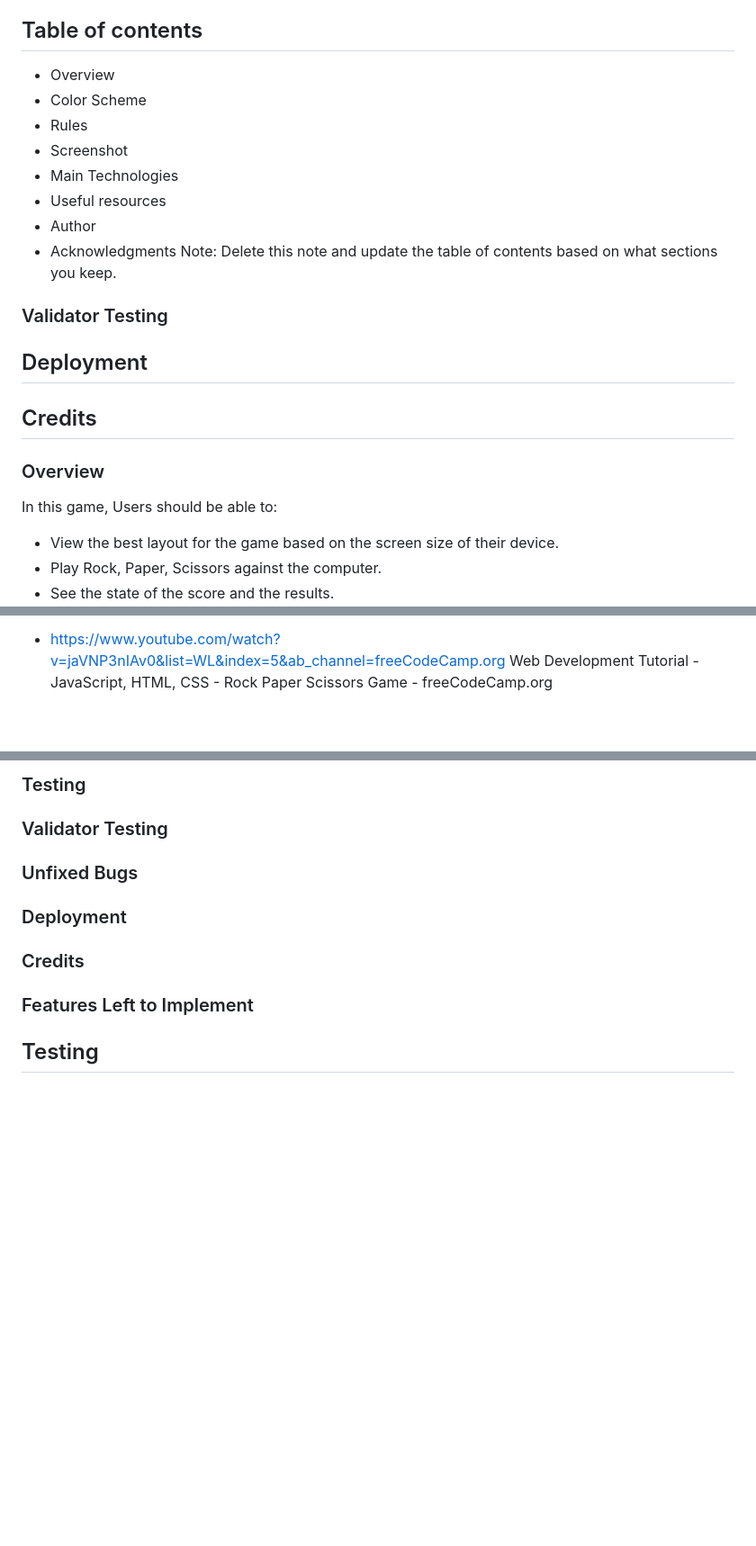
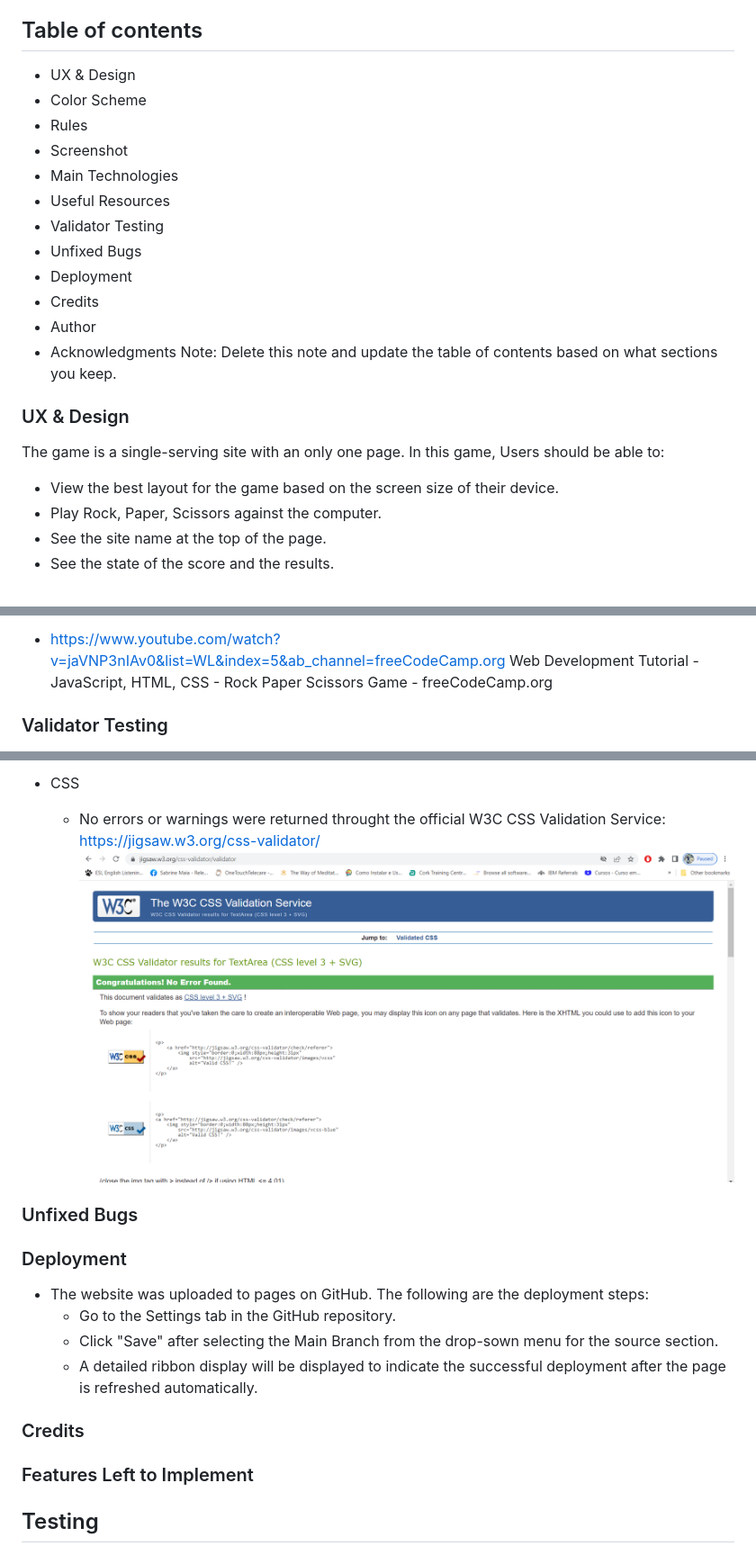
Before and after one commit to MarciaFD/Rock-Paper-Scissors-Project, a Markdown page: README.md, 3 parts joined by grey strips. Shown: that part at 90% size. Drawn GitHub-style; pictures changed too: assets/images/2022-10-01 (10).png (added); blank space fills up the shorter version.

Commit message:
Add html, css checked img

```diff
--- a/README.md
+++ b/README.md
@@ -3,32 +3,29 @@
 
 
 ## Table of contents
-- Overview
+- UX & Design
 - Color Scheme
 - Rules
 - Screenshot
 - Main Technologies
-- Useful resources
+- Useful Resources
+- Validator Testing
+- Unfixed Bugs
+- Deployment
+- Credits
 - Author
 - Acknowledgments
 Note: Delete this note and update the table of contents based on what sections you keep.
 
 
 
+### UX & Design
 
-### Validator Testing
-
-## Deployment
-
-## Credits
-
-
-### Overview
-
-In this game, Users should be able to:
+The game is a single-serving site with an only one page. In this game, Users should be able to:
 
 - View the best layout for the game based on the screen size of their device.
 - Play Rock, Paper, Scissors against the computer.
+- See the site name at the top of the page.
 - See the state of the score and the results.
 ![](assets/images/2022-10-01.png)
 
@@ -96,4 +93,5 @@ Web Development Tutorial - JavaScript, HTML, CSS - Rock Paper Scissors Game  -
 freeCodeCamp.org
 
 
+### Validator Testing
 
@@ -100,10 +101,7 @@ freeCodeCamp.org
 
-### Testing
-
-
-
-
-### Validator Testing
+- CSS
+  - No errors or warnings were returned throught the official W3C CSS Validation Service: https://jigsaw.w3.org/css-validator/
+![CSS Validation Service](assets/images/2022-10-01%20(10).png)
 
 
 
@@ -113,6 +111,11 @@ freeCodeCamp.org
 
 
 ### Deployment
+
+- The website was uploaded to pages on GitHub. The following are the deployment steps:
+  - Go to the Settings tab in the GitHub repository.
+  - Click "Save" after selecting the Main Branch from the drop-sown menu for the source section.
+  - A detailed ribbon display will be displayed to indicate the successful deployment after the page is refreshed automatically.
 
 
 
```
Also changed, not shown: other parts of README.md (+3 -0 lines), assets/images/2022-10-01 (9).png (added).
